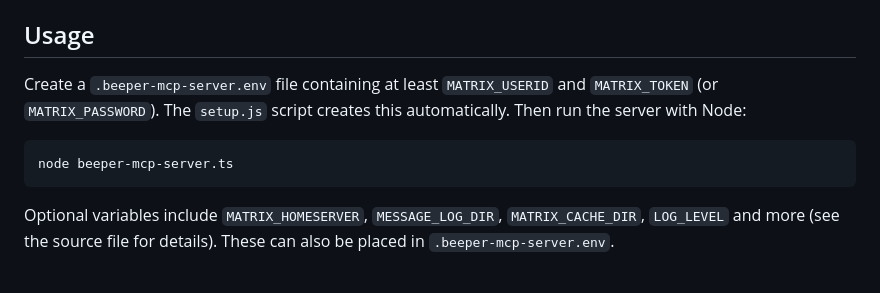
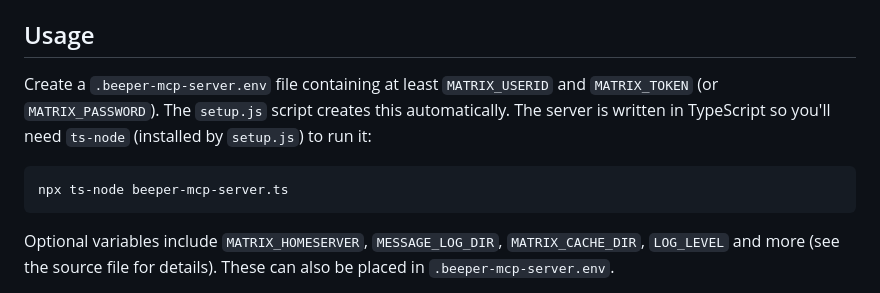
Before and after one commit to MikkoParkkola/BeeperMCP, a Markdown page: README.md, the part around the change. GitHub-like rendering.

Commit message:
docs: use ts-node for running server

````diff
--- a/README.md
+++ b/README.md
@@ -29,10 +29,10 @@ BeeperMCP is a small Matrix client wrapper that exposes chats and actions throug
 
 ## Usage
 
-Create a `.beeper-mcp-server.env` file containing at least `MATRIX_USERID` and `MATRIX_TOKEN` (or `MATRIX_PASSWORD`). The `setup.js` script creates this automatically. Then run the server with Node:
+Create a `.beeper-mcp-server.env` file containing at least `MATRIX_USERID` and `MATRIX_TOKEN` (or `MATRIX_PASSWORD`). The `setup.js` script creates this automatically. The server is written in TypeScript so you'll need `ts-node` (installed by `setup.js`) to run it:
 
 ```bash
-node beeper-mcp-server.ts
+npx ts-node beeper-mcp-server.ts
 ```
 
 Optional variables include `MATRIX_HOMESERVER`, `MESSAGE_LOG_DIR`, `MATRIX_CACHE_DIR`, `LOG_LEVEL` and more (see the source file for details). These can also be placed in `.beeper-mcp-server.env`.
````
